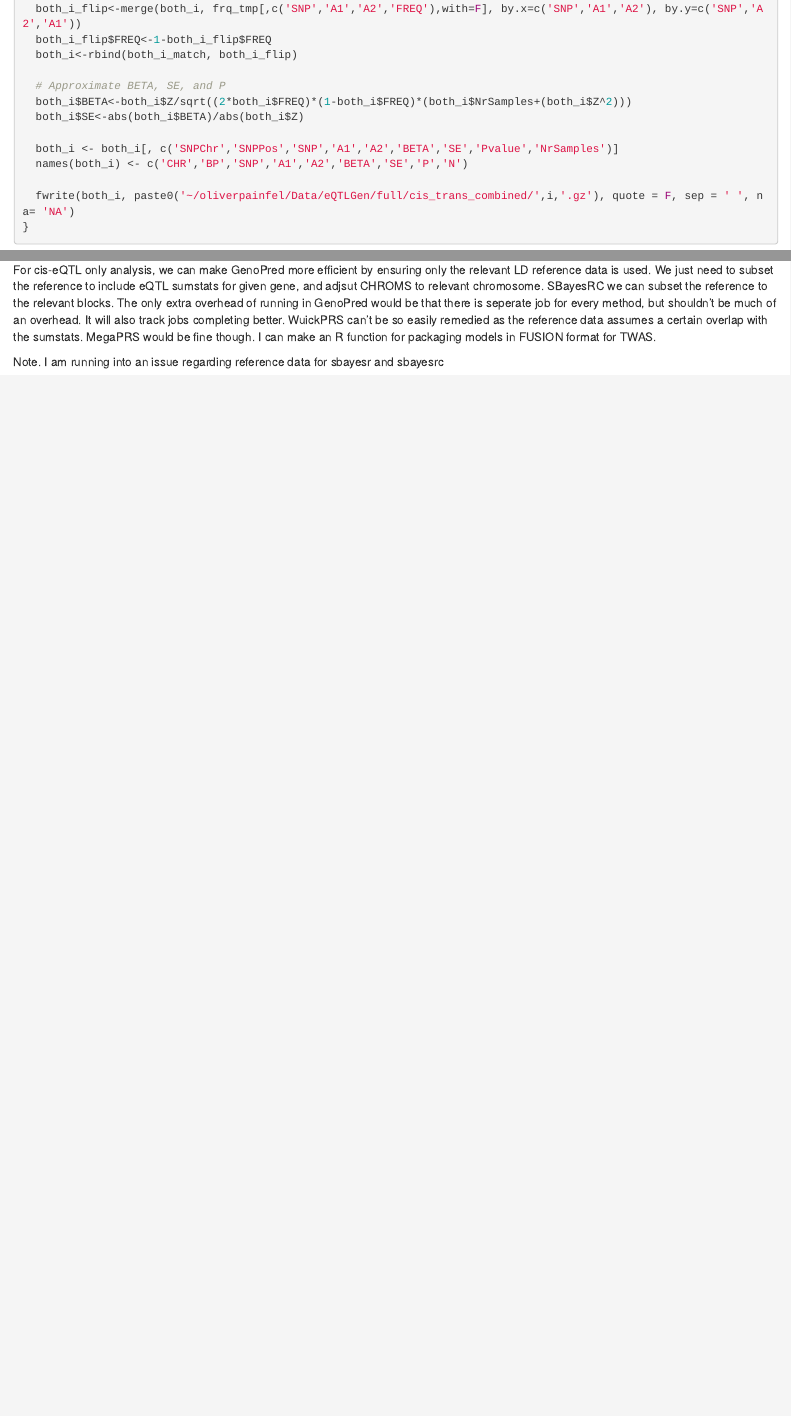
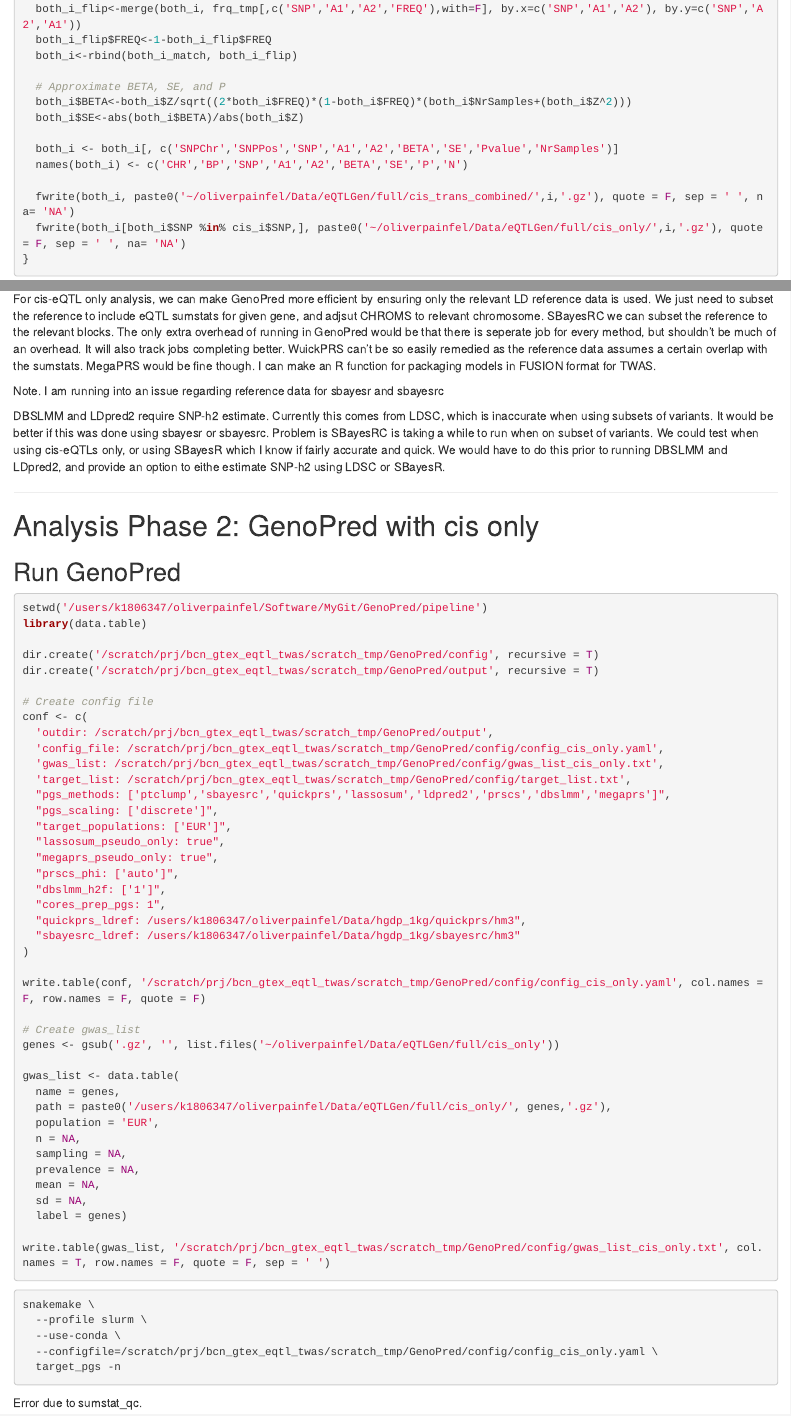
Before and after one commit to opain/eQTL_to_TWAS, an R Markdown document (rmd/benchmark.Rmd): the page in a window 1100 px wide, from 2080 px down before the commit and from 2090 px down after it, so that both start at the same text, and a second part further down, joined at a grey line. Rendered offline with R 4.5, knitr and Pandoc, with nearby package versions.

Commit message:
Working through

````diff
--- a/rmd/benchmark.Rmd
+++ b/rmd/benchmark.Rmd
@@ -125,6 +126,7 @@ for(i in head(genes)){
   names(both_i) <- c('CHR','BP','SNP','A1','A2','BETA','SE','P','N')
 
   fwrite(both_i, paste0('~/oliverpainfel/Data/eQTLGen/full/cis_trans_combined/',i,'.gz'), quote = F, sep = ' ', na= 'NA')
+  fwrite(both_i[both_i$SNP %in% cis_i$SNP,], paste0('~/oliverpainfel/Data/eQTLGen/full/cis_only/',i,'.gz'), quote = F, sep = ' ', na= 'NA')
 }
 ```
 
@@ -204,4 +210,65 @@ For cis-eQTL only analysis, we can make GenoPred more efficient by ensuring only
 
 Note. I am running into an issue regarding reference data for sbayesr and sbayesrc
 
+DBSLMM and LDpred2 require SNP-h2 estimate. Currently this comes from LDSC, which is inaccurate when using subsets of variants. It would be better if this was done using sbayesr or sbayesrc. Problem is SBayesRC is taking a while to run when on subset of variants. We could test when using cis-eQTLs only, or using SBayesR which I know if fairly accurate and quick. We would have to do this prior to running DBSLMM and LDpred2, and provide an option to eithe estimate SNP-h2 using LDSC or SBayesR.
+
 ***
+
+# Analysis Phase 2: GenoPred with cis only
+
+## Run GenoPred
+
+```{r}
+setwd('/users/k1806347/oliverpainfel/Software/MyGit/GenoPred/pipeline')
+library(data.table)
+
+dir.create('/scratch/prj/bcn_gtex_eqtl_twas/scratch_tmp/GenoPred/config', recursive = T)
+dir.create('/scratch/prj/bcn_gtex_eqtl_twas/scratch_tmp/GenoPred/output', recursive = T)
+
+# Create config file
+conf <- c(
+  'outdir: /scratch/prj/bcn_gtex_eqtl_twas/scratch_tmp/GenoPred/output',
+  'config_file: /scratch/prj/bcn_gtex_eqtl_twas/scratch_tmp/GenoPred/config/config_cis_only.yaml',
+  'gwas_list: /scratch/prj/bcn_gtex_eqtl_twas/scratch_tmp/GenoPred/config/gwas_list_cis_only.txt',
+  'target_list: /scratch/prj/bcn_gtex_eqtl_twas/scratch_tmp/GenoPred/config/target_list.txt',
+  "pgs_methods: ['ptclump','sbayesrc','quickprs','lassosum','ldpred2','prscs','dbslmm','megaprs']",
+  "pgs_scaling: ['discrete']",
+  "target_populations: ['EUR']",
+  "lassosum_pseudo_only: true",
+  "megaprs_pseudo_only: true",
+  "prscs_phi: ['auto']",
+  "dbslmm_h2f: ['1']",
+  "cores_prep_pgs: 1",
+  "quickprs_ldref: /users/k1806347/oliverpainfel/Data/hgdp_1kg/quickprs/hm3",
+  "sbayesrc_ldref: /users/k1806347/oliverpainfel/Data/hgdp_1kg/sbayesrc/hm3"
+)
+
+write.table(conf, '/scratch/prj/bcn_gtex_eqtl_twas/scratch_tmp/GenoPred/config/config_cis_only.yaml', col.names = F, row.names = F, quote = F)
+
+# Create gwas_list
+genes <- gsub('.gz', '', list.files('~/oliverpainfel/Data/eQTLGen/full/cis_only'))
+
+gwas_list <- data.table(
+  name = genes,
+  path = paste0('/users/k1806347/oliverpainfel/Data/eQTLGen/full/cis_only/', genes,'.gz'),
+  population = 'EUR',
+  n = NA,
+  sampling = NA,
+  prevalence = NA,
+  mean = NA,
+  sd = NA,
+  label = genes)
+
+write.table(gwas_list, '/scratch/prj/bcn_gtex_eqtl_twas/scratch_tmp/GenoPred/config/gwas_list_cis_only.txt', col.names = T, row.names = F, quote = F, sep = ' ')
+
+```
+
+```{bash}
+snakemake \
+  --profile slurm \
+  --use-conda \
+  --configfile=/scratch/prj/bcn_gtex_eqtl_twas/scratch_tmp/GenoPred/config/config_cis_only.yaml \
+  target_pgs -n
+```
+
+Error due to sumstat_qc.
````
Also changed, not shown: rmd/benchmark.Rmd (9 more changed lines).
